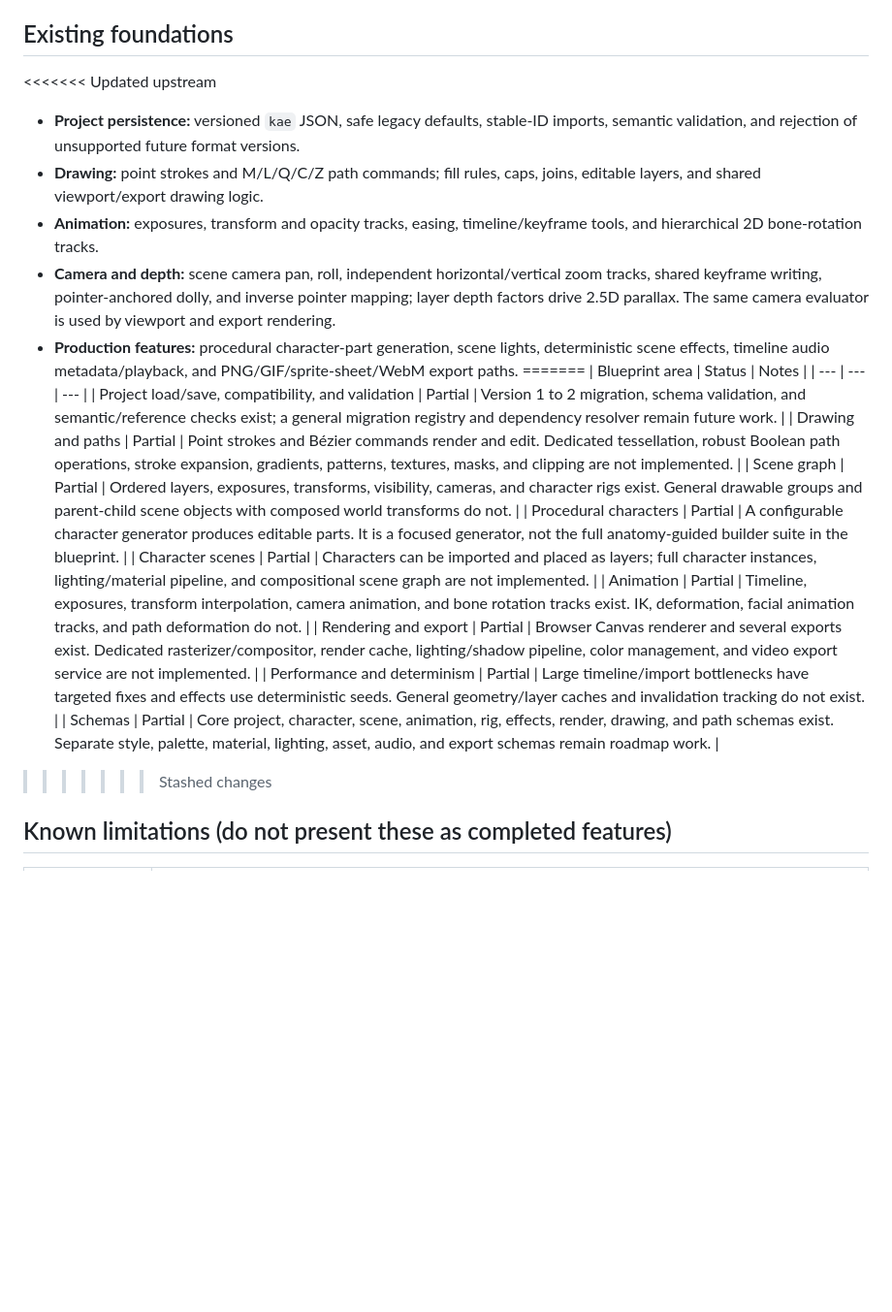
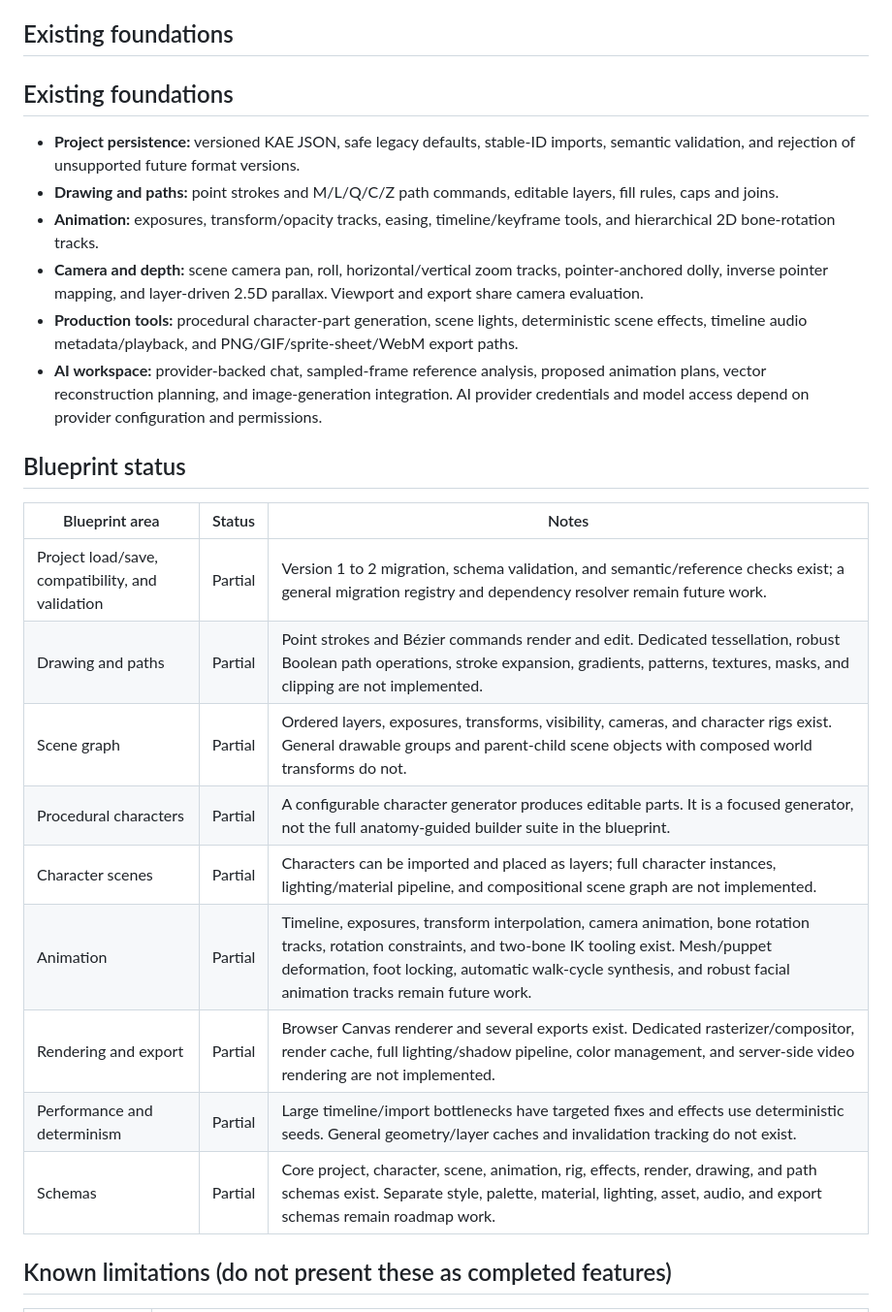
Before and after one commit to lawrenceibeh60-glitch/kyro-web-space-one1, a Markdown page: kyro-anime-engine/docs/architecture.md, the part around the change. Shown at 97% size. GitHub-like rendering; blank space fills up the shorter version.

Commit message:
Resolve architecture roadmap merge-conflict markers and clarify implementation status

```diff
--- a/kyro-anime-engine/docs/architecture.md
+++ b/kyro-anime-engine/docs/architecture.md
@@ -8,13 +8,17 @@ Use 2.5D for parallax, layered staging, camera trucking, dolly/zoom, roll, and d
 
 ## Existing foundations
 
-<<<<<<< Updated upstream
-- **Project persistence:** versioned `kae` JSON, safe legacy defaults, stable-ID imports, semantic validation, and rejection of unsupported future format versions.
-- **Drawing:** point strokes and M/L/Q/C/Z path commands; fill rules, caps, joins, editable layers, and shared viewport/export drawing logic.
-- **Animation:** exposures, transform and opacity tracks, easing, timeline/keyframe tools, and hierarchical 2D bone-rotation tracks.
-- **Camera and depth:** scene camera pan, roll, independent horizontal/vertical zoom tracks, shared keyframe writing, pointer-anchored dolly, and inverse pointer mapping; layer depth factors drive 2.5D parallax. The same camera evaluator is used by viewport and export rendering.
-- **Production features:** procedural character-part generation, scene lights, deterministic scene effects, timeline audio metadata/playback, and PNG/GIF/sprite-sheet/WebM export paths.
-=======
+## Existing foundations
+
+- **Project persistence:** versioned KAE JSON, safe legacy defaults, stable-ID imports, semantic validation, and rejection of unsupported future format versions.
+- **Drawing and paths:** point strokes and M/L/Q/C/Z path commands, editable layers, fill rules, caps and joins.
+- **Animation:** exposures, transform/opacity tracks, easing, timeline/keyframe tools, and hierarchical 2D bone-rotation tracks.
+- **Camera and depth:** scene camera pan, roll, horizontal/vertical zoom tracks, pointer-anchored dolly, inverse pointer mapping, and layer-driven 2.5D parallax. Viewport and export share camera evaluation.
+- **Production tools:** procedural character-part generation, scene lights, deterministic scene effects, timeline audio metadata/playback, and PNG/GIF/sprite-sheet/WebM export paths.
+- **AI workspace:** provider-backed chat, sampled-frame reference analysis, proposed animation plans, vector reconstruction planning, and image-generation integration. AI provider credentials and model access depend on provider configuration and permissions.
+
+## Blueprint status
+
 | Blueprint area | Status | Notes |
 | --- | --- | --- |
 | Project load/save, compatibility, and validation | Partial | Version 1 to 2 migration, schema validation, and semantic/reference checks exist; a general migration registry and dependency resolver remain future work. |
@@ -22,11 +26,10 @@ Use 2.5D for parallax, layered staging, camera trucking, dolly/zoom, roll, and d
 | Scene graph | Partial | Ordered layers, exposures, transforms, visibility, cameras, and character rigs exist. General drawable groups and parent-child scene objects with composed world transforms do not. |
 | Procedural characters | Partial | A configurable character generator produces editable parts. It is a focused generator, not the full anatomy-guided builder suite in the blueprint. |
 | Character scenes | Partial | Characters can be imported and placed as layers; full character instances, lighting/material pipeline, and compositional scene graph are not implemented. |
-| Animation | Partial | Timeline, exposures, transform interpolation, camera animation, and bone rotation tracks exist. IK, deformation, facial animation tracks, and path deformation do not. |
-| Rendering and export | Partial | Browser Canvas renderer and several exports exist. Dedicated rasterizer/compositor, render cache, lighting/shadow pipeline, color management, and video export service are not implemented. |
+| Animation | Partial | Timeline, exposures, transform interpolation, camera animation, bone rotation tracks, rotation constraints, and two-bone IK tooling exist. Mesh/puppet deformation, foot locking, automatic walk-cycle synthesis, and robust facial animation tracks remain future work. |
+| Rendering and export | Partial | Browser Canvas renderer and several exports exist. Dedicated rasterizer/compositor, render cache, full lighting/shadow pipeline, color management, and server-side video rendering are not implemented. |
 | Performance and determinism | Partial | Large timeline/import bottlenecks have targeted fixes and effects use deterministic seeds. General geometry/layer caches and invalidation tracking do not exist. |
 | Schemas | Partial | Core project, character, scene, animation, rig, effects, render, drawing, and path schemas exist. Separate style, palette, material, lighting, asset, audio, and export schemas remain roadmap work. |
->>>>>>> Stashed changes
 
 ## Known limitations (do not present these as completed features)
 
```
